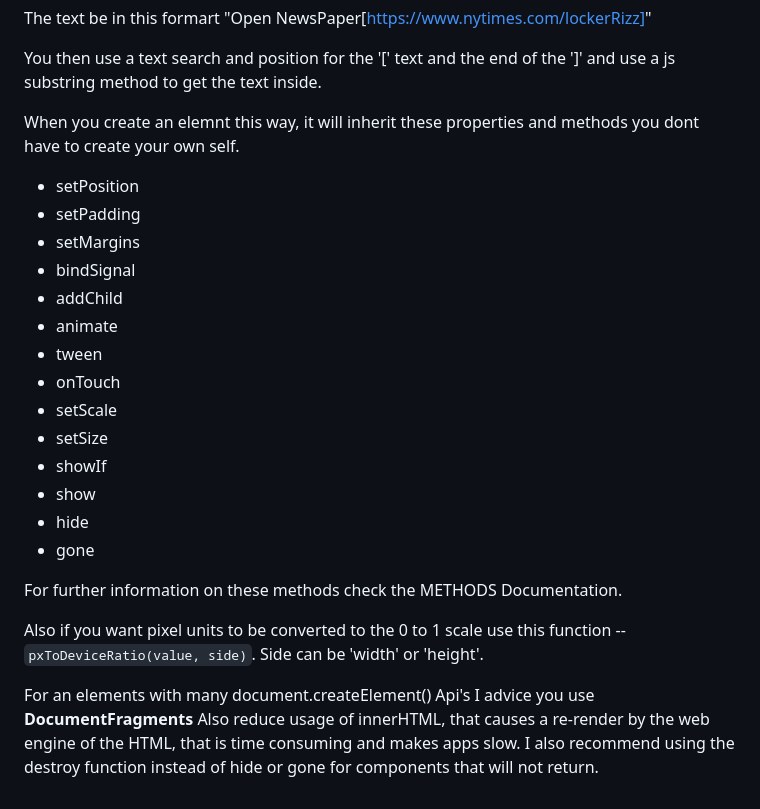
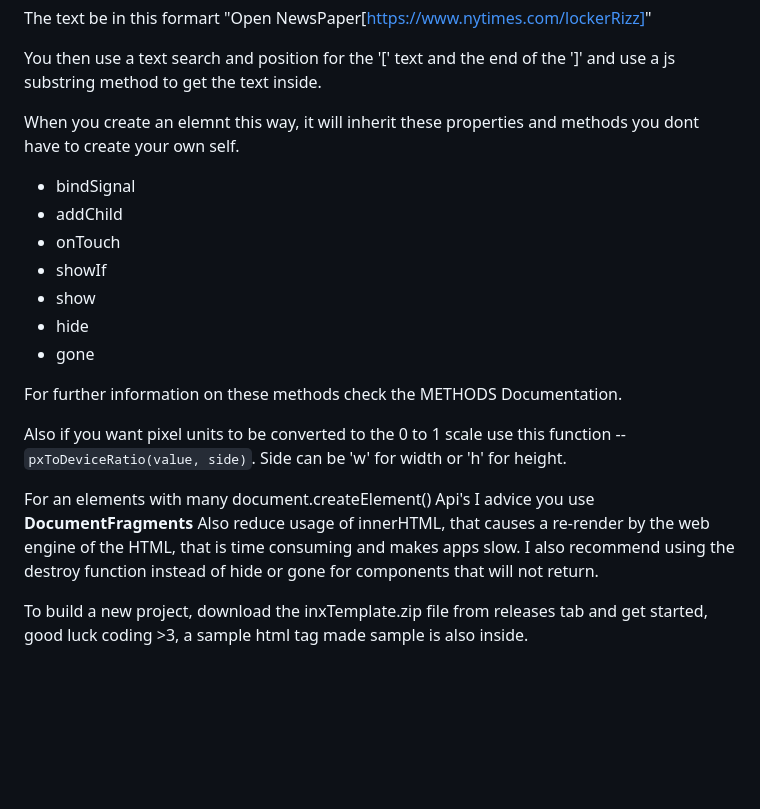
Before and after one commit to oarabiledev/innerscope, a Markdown page: docs/ELEMENTS.md, the part around the change. GitHub-like rendering; blank space fills up the shorter version.

````diff
--- a/docs/ELEMENTS.md
+++ b/docs/ELEMENTS.md
@@ -118,16 +118,9 @@ and use a js substring method to get the text inside.
 When you create an elemnt this way, it will inherit these properties and methods you
 dont have to create your own self.
 
-- setPosition
-- setPadding
-- setMargins
 - bindSignal
 - addChild
-- animate
-- tween
 - onTouch
-- setScale
-- setSize
 - showIf
 - show
 - hide
@@ -137,10 +130,12 @@ For further information on these methods check the METHODS Documentation.
 
 Also if you want pixel units to be converted to the 0 to 1 scale
 use this function -- ```pxToDeviceRatio(value, side)```.
-Side can be 'width' or 'height'.
+Side can be 'w' for width or 'h' for height.
 
 For an elements with many document.createElement() Api's I advice you
 use **DocumentFragments**
 Also reduce usage of innerHTML, that causes a re-render by the web engine
 of the HTML, that is time consuming and makes apps slow.
 I also recommend using the destroy function instead of hide or gone for components that will not return.
+
+To build a new project, download the inxTemplate.zip file from releases tab and get started, good luck coding >3, a sample html tag made sample is also inside.
````
